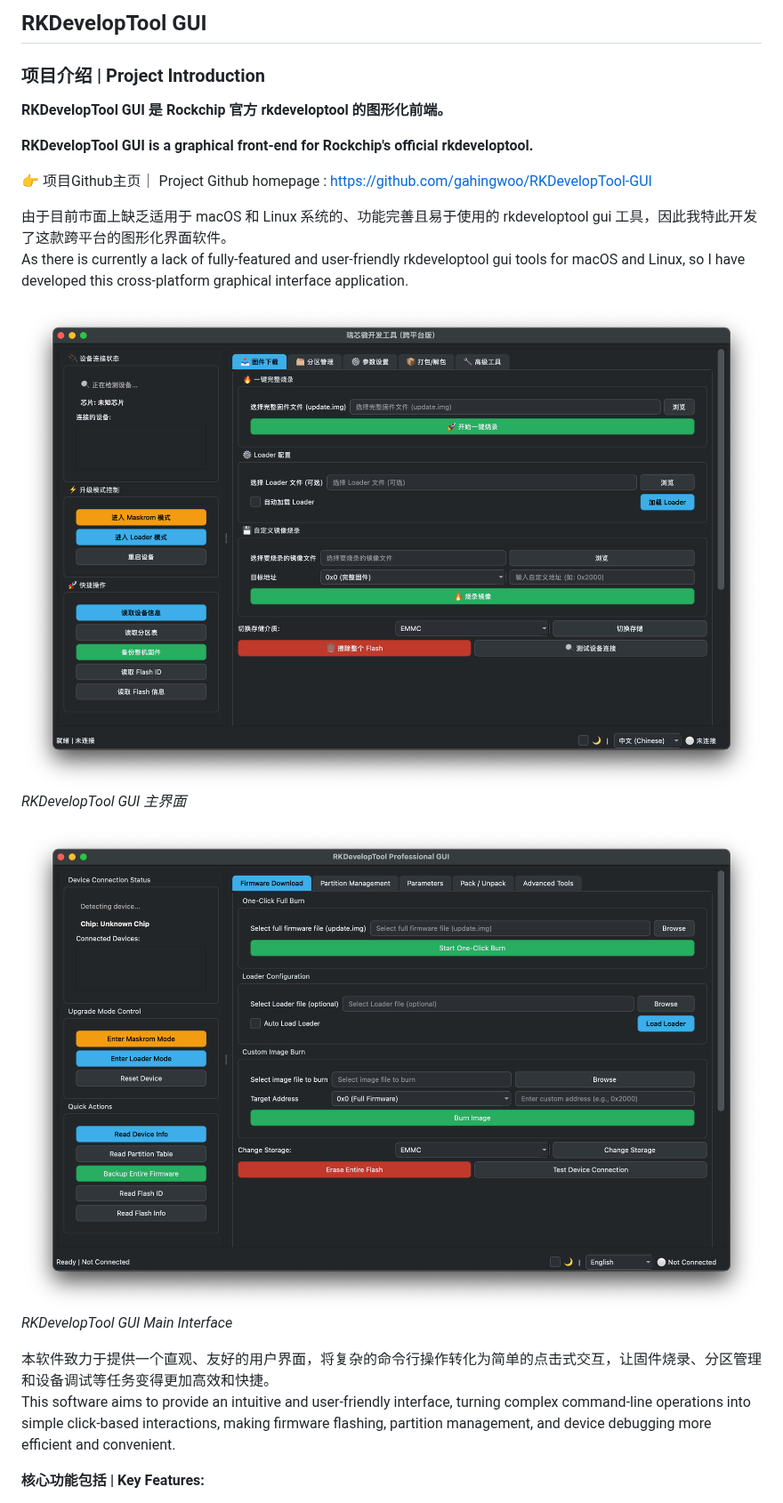
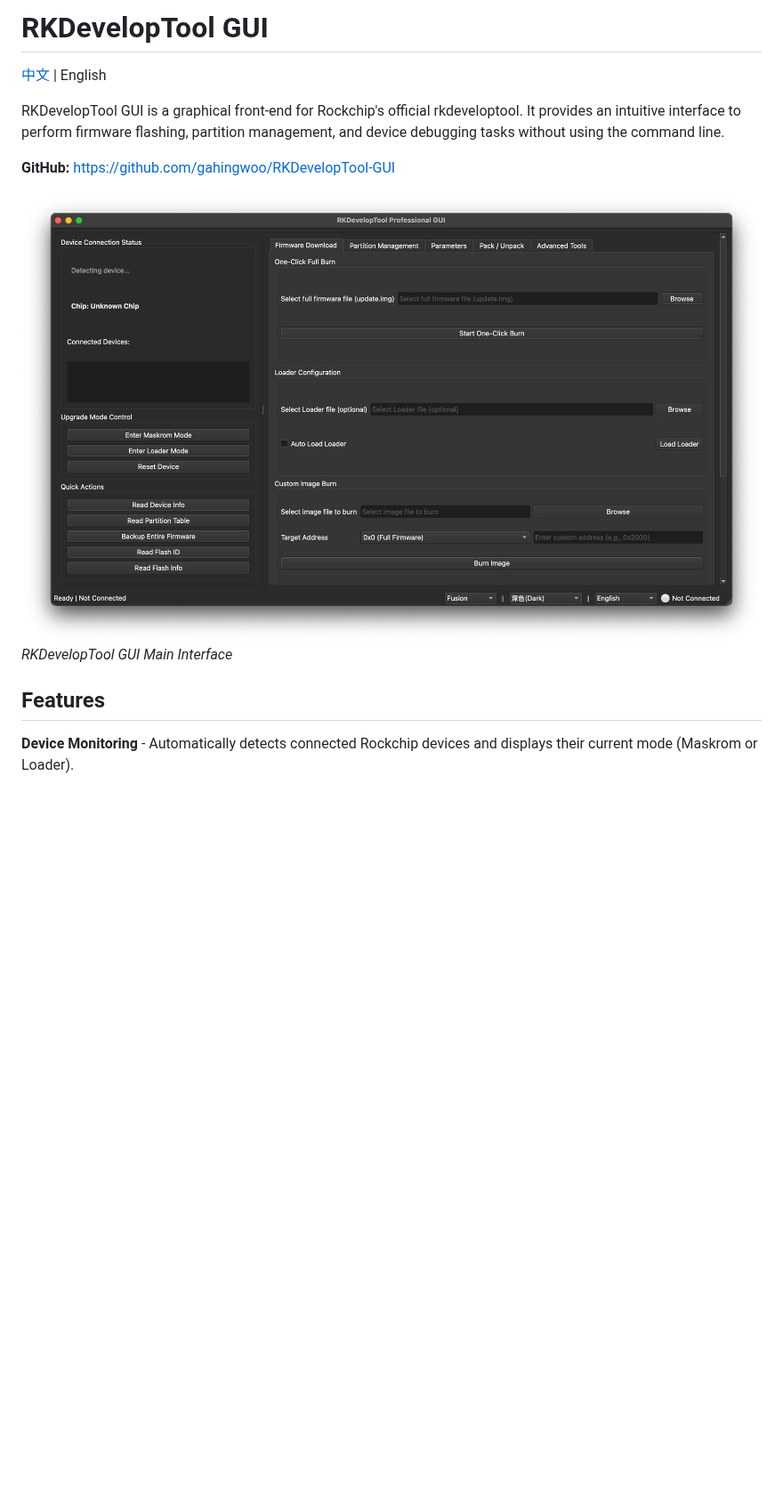
Before and after one commit to gahingwoo/RKDevelopTool-GUI, a Markdown page: readme.md, the part around one of its changes. Shown at 89% size. Drawn GitHub-style; pictures changed too: images/home_en.png, images/home_zh.png; blank space fills up the shorter version.

```diff
--- a/readme.md
+++ b/readme.md
@@ -1,24 +1,15 @@
-## RKDevelopTool GUI
+# RKDevelopTool GUI
 
-### 项目介绍 | Project Introduction
+[中文](readme.zh.md) | English
 
-**RKDevelopTool GUI 是 Rockchip 官方 rkdeveloptool 的图形化前端。**
+RKDevelopTool GUI is a graphical front-end for Rockchip's official rkdeveloptool. It provides an intuitive interface to perform firmware flashing, partition management, and device debugging tasks without using the command line.
 
-**RKDevelopTool GUI is a graphical front-end for Rockchip's official rkdeveloptool.**
-
-👉 项目Github主页｜ Project Github homepage : [https://github.com/gahingwoo/RKDevelopTool-GUI](https://github.com/gahingwoo/RKDevelopTool-GUI)
-
-由于目前市面上缺乏适用于 macOS 和 Linux 系统的、功能完善且易于使用的 rkdeveloptool gui 工具，因此我特此开发了这款跨平台的图形化界面软件。
-As there is currently a lack of fully-featured and user-friendly rkdeveloptool gui tools for macOS and Linux, so I have developed this cross-platform graphical interface application.
-
-![项目界面截图](images/home_zh.png)
-*RKDevelopTool GUI 主界面*
+**GitHub:** https://github.com/gahingwoo/RKDevelopTool-GUI
 
 ![App Screenshot](images/home_en.png)
 *RKDevelopTool GUI Main Interface*
 
-本软件致力于提供一个直观、友好的用户界面，将复杂的命令行操作转化为简单的点击式交互，让固件烧录、分区管理和设备调试等任务变得更加高效和快捷。
-This software aims to provide an intuitive and user-friendly interface, turning complex command-line operations into simple click-based interactions, making firmware flashing, partition management, and device debugging more efficient and convenient.
+## Features
 
-**核心功能包括 | Key Features:**
+**Device Monitoring** - Automatically detects connected Rockchip devices and displays their current mode (Maskrom or Loader).
 
```
Also changed, not shown: other parts of readme.md (+112 -39 lines), readme.zh.md (added, +142 -0 lines), 7 other files.
